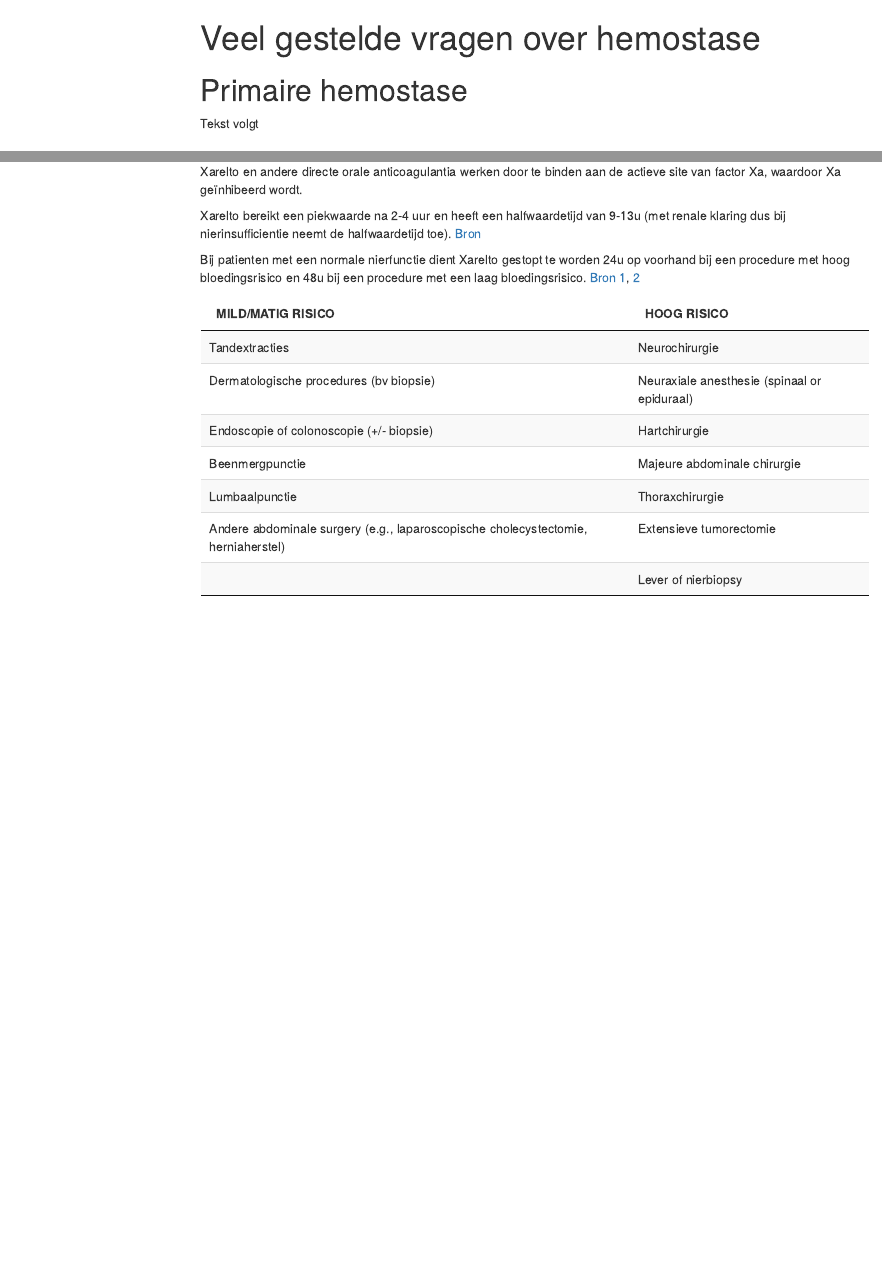
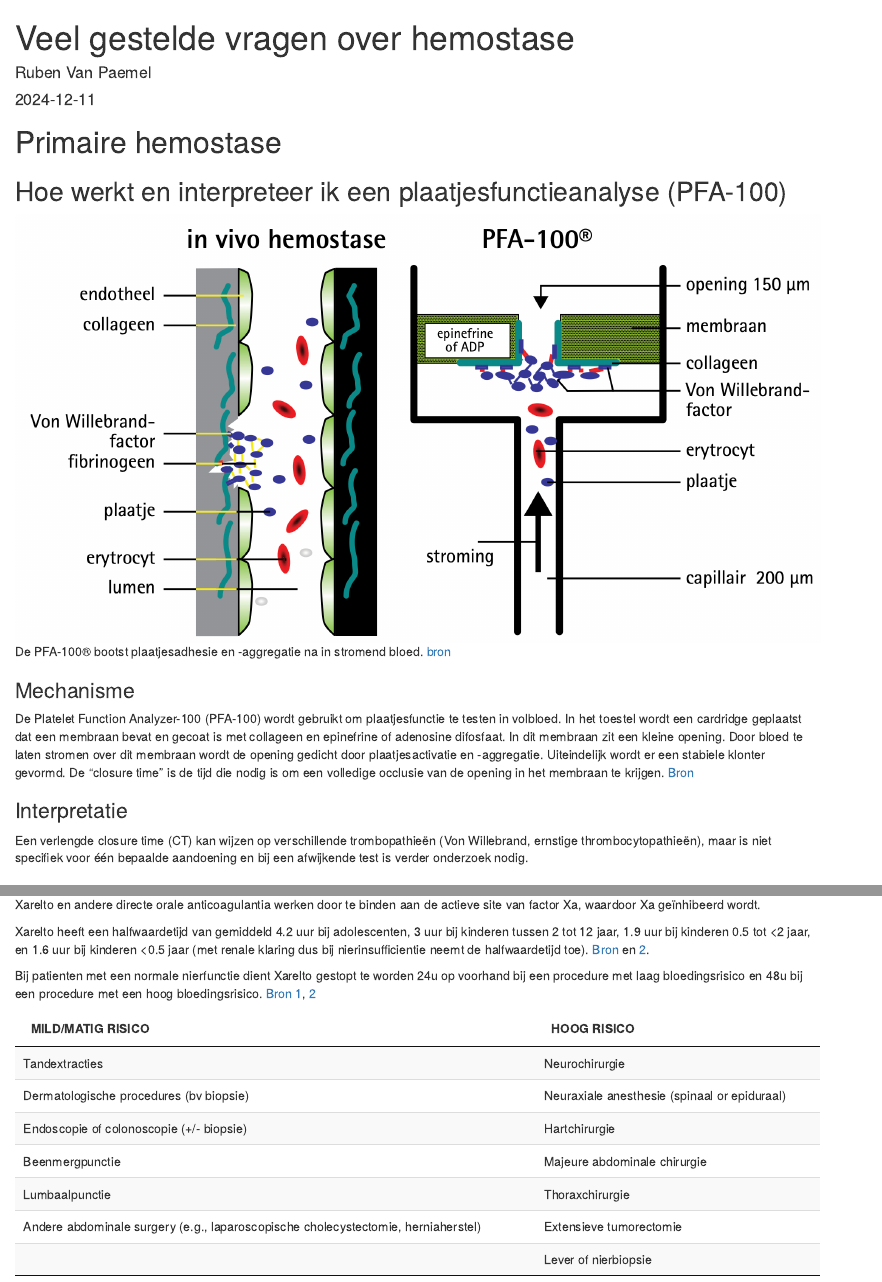
Before and after one commit to rmvpaeme/stolling, an R Markdown document (stolling.Rmd): the page in a window 1100 px wide, from its top, and a second part further down, joined at a grey line. Rendered offline with R 4.5, knitr and Pandoc, with nearby package versions; drawn as R Markdown's standard HTML page in place of the format the file asks for; menus at the side of the page are left out.

Commit message:
Add files via upload

````diff
--- a/stolling.Rmd
+++ b/stolling.Rmd
@@ -1,11 +1,12 @@
 ---
 title: "Veel gestelde vragen over hemostase"
-#author: "Ruben Van Paemel"
-#date: "2024-12-11"
+author: "Ruben Van Paemel"
+date: "2024-12-11"
 output:
-  html_document:
-   toc: true
-   toc_float: true
+  rmdformats::robobook
+   #theme: cosmo
+   #toc: true
+   #toc_float: true
 ---
 
 ```{r setup, include=FALSE}
@@ -15,8 +17,18 @@
 ```
 
 # Primaire hemostase
-Tekst volgt
 
+## Hoe werkt en interpreteer ik een plaatjesfunctieanalyse (PFA-100)
+
+![De PFA-100® bootst plaatjesadhesie en -aggregatie na in stromend bloed. [bron]( https://www.ariez.nl/wp-content/uploads/2018/08/133-7.pdf)](./images/PFA100.png)
+
+### Mechanisme
+De Platelet Function Analyzer-100 (PFA-100) wordt gebruikt om plaatjesfunctie te testen in volbloed. In het toestel wordt een cardridge geplaatst dat een membraan bevat en gecoat is met collageen en epinefrine of adenosine difosfaat. In dit membraan zit een kleine opening. Door bloed te laten stromen over dit membraan wordt de opening gedicht door plaatjesactivatie en -aggregatie. Uiteindelijk wordt er een stabiele klonter gevormd. De "closure time" is de tijd die nodig is om een volledige occlusie van de opening in het membraan te krijgen.
+[Bron](https://pubmed.ncbi.nlm.nih.gov/9576184/)
+
+
+### Interpretatie
+Een verlengde closure time (CT) kan wijzen op verschillende trombopathieën (Von Willebrand, ernstige thrombocytopathieën), maar is niet specifiek voor één bepaalde aandoening en bij een afwijkende test is verder onderzoek nodig.
 
 # Secundaire hemostase
 <!-- Dropdown menu and image viewer -->
@@ -65,9 +77,9 @@
 
 Xarelto en andere directe orale anticoagulantia werken door te binden aan de actieve site van factor Xa, waardoor Xa geïnhibeerd wordt.
 
-Xarelto bereikt een piekwaarde na 2-4 uur en heeft een halfwaardetijd van 9-13u (met renale klaring dus bij nierinsufficientie neemt de halfwaardetijd toe). [Bron](https://www.ncbi.nlm.nih.gov/books/NBK557590/)
+Xarelto heeft een halfwaardetijd van gemiddeld 4.2 uur bij adolescenten, 3 uur bij kinderen tussen 2 tot 12 jaar, 1.9 uur bij kinderen 0.5 tot <2 jaar, en 1.6 uur bij kinderen <0.5 jaar (met renale klaring dus bij nierinsufficientie neemt de halfwaardetijd toe). [Bron](https://www.ncbi.nlm.nih.gov/books/NBK557590/) en [2](https://www.xareltohcp.com/pediatric-indications/pediatric-vte/).
 
-Bij patienten met een normale nierfunctie dient Xarelto gestopt te worden 24u op voorhand bij een procedure met hoog bloedingsrisico en 48u bij een procedure met een laag bloedingsrisico. [Bron 1]( https://www.janssenscience.com/products/xarelto/medical-content/use-of-xarelto-in-perioperative-use#references-content), [2](https://cpthn.ca/wp-content/uploads/2023/01/CPTHN-Rivaroxaban-Guidance-Document_Final-Sep-2021-002.pdf)
+Bij patienten met een normale nierfunctie dient Xarelto gestopt te worden 24u op voorhand bij een procedure met laag bloedingsrisico en 48u bij een procedure met een hoog bloedingsrisico. [Bron 1]( https://www.janssenscience.com/products/xarelto/medical-content/use-of-xarelto-in-perioperative-use#references-content), [2](https://cpthn.ca/wp-content/uploads/2023/01/CPTHN-Rivaroxaban-Guidance-Document_Final-Sep-2021-002.pdf)
 
 ```{r, echo=FALSE, warning=FALSE, message=FALSE, error=FALSE}
 procedures_risk <- tibble(
@@ -87,7 +99,7 @@
     "Majeure abdominale chirurgie",
     "Thoraxchirurgie",
     "Extensieve tumorectomie",
-    "Lever of nierbiopsy"
+    "Lever of nierbiopsie"
   )
 )
 
````
Also changed, not shown: images/PFA100.png (added), stolling.html (added), stolling.Rmd (1 more changed lines).
